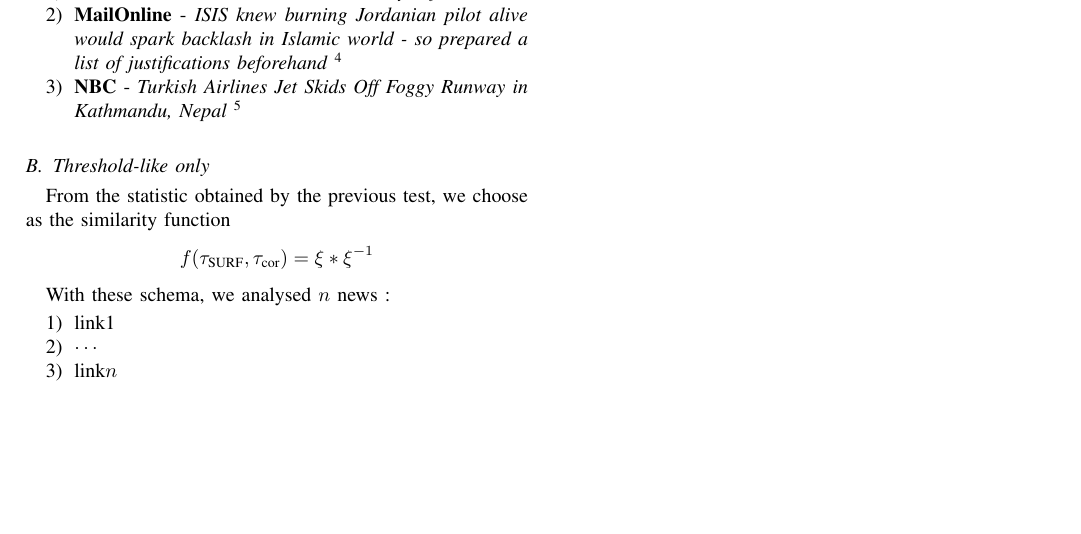
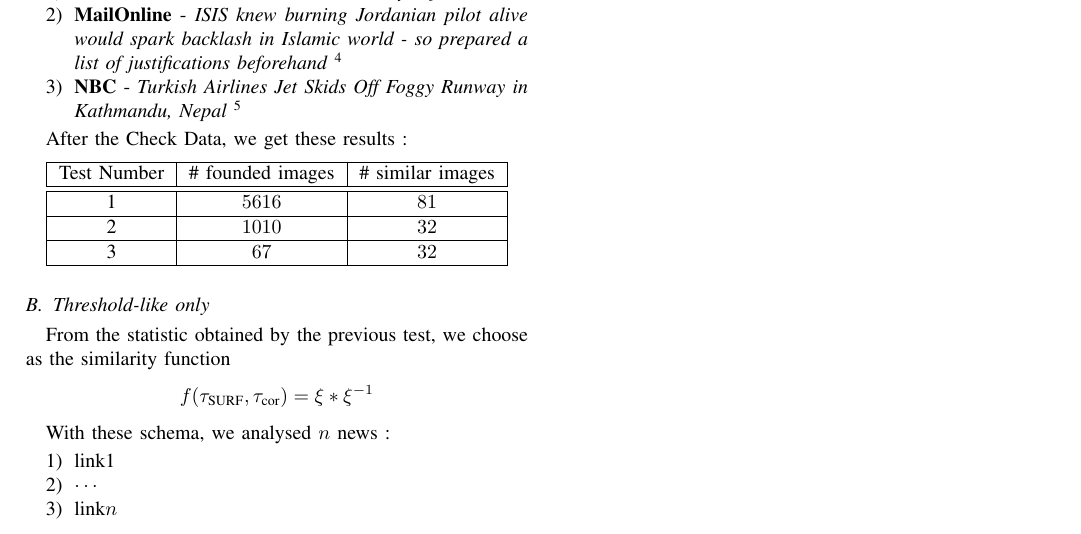
Before and after one commit to andrewinci/DataHiding, a LaTeX paper (Doc/Testing.tex): part of page 3 of 3, cut so that both start at the same text, the shorter picture padded with empty space. Compiled offline with pdfLaTeX.

Commit message:
Testing and Plotting
+ Refined the Test section
+ Third Test

```diff
--- a/Doc/Testing.tex
+++ b/Doc/Testing.tex
@@ -669,6 +669,18 @@ Considerated the consisted number of similarity to manually check ($\sim 2000$ o
   \item \textbf{NBC} - \emph{Turkish Airlines Jet Skids Off Foggy Runway in Kathmandu, Nepal} \footnote{\url{http://www.nbcnews.com/news/world/turkish-airlines-jet-skids-foggy-runway-kathmandu-nepal-n316956}}
 \end{enumerate}
 
+After the Check Data, we get these results :
+
+\begin{center}
+\begin{tabular}{|c|c|c|}
+\hline
+Test Number & \# founded images & \# similar images \\
+\hline\hline
+1 & $5616$ & $81$ \\    \hline
+2 & $1010$ & $32$ \\    \hline
+3 & $67$ & $32$    \\ \hline
+\end{tabular}
+\end{center}
 
 \subsection{Threshold-like only}
 
```
Also changed, not shown: 1 other file.
